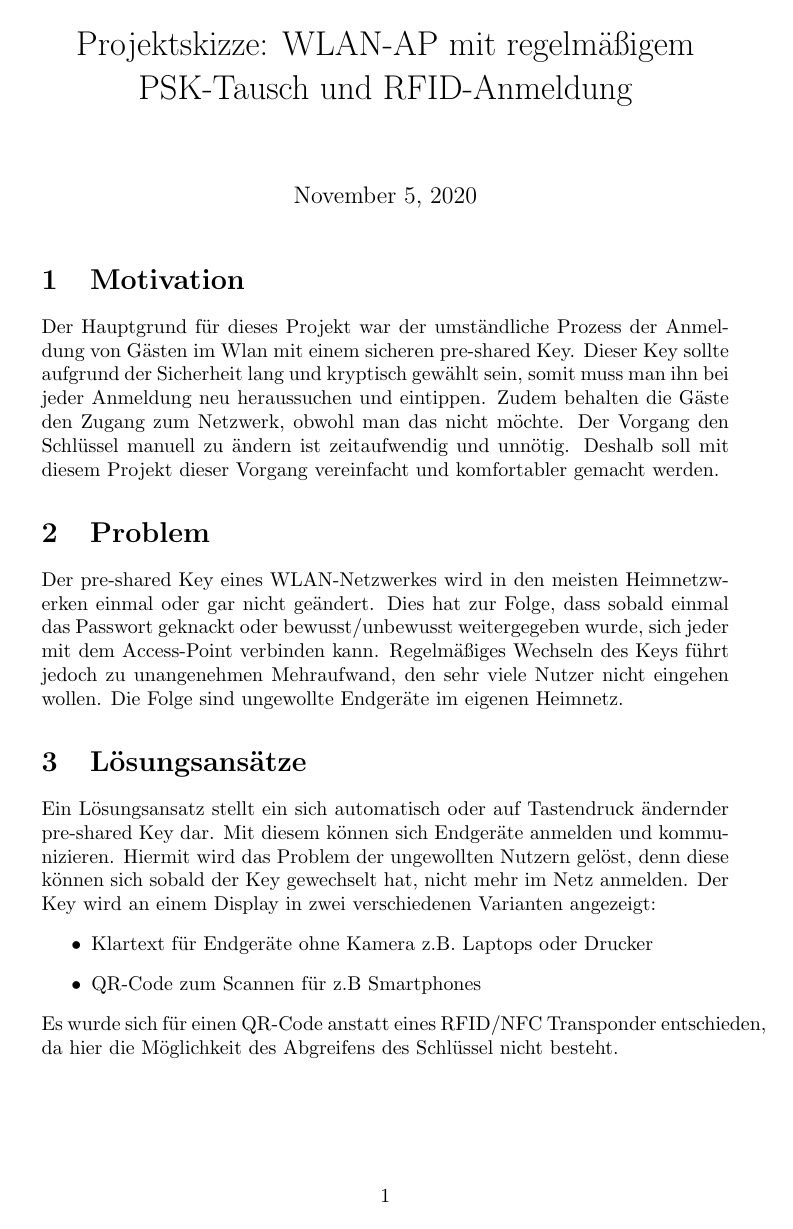
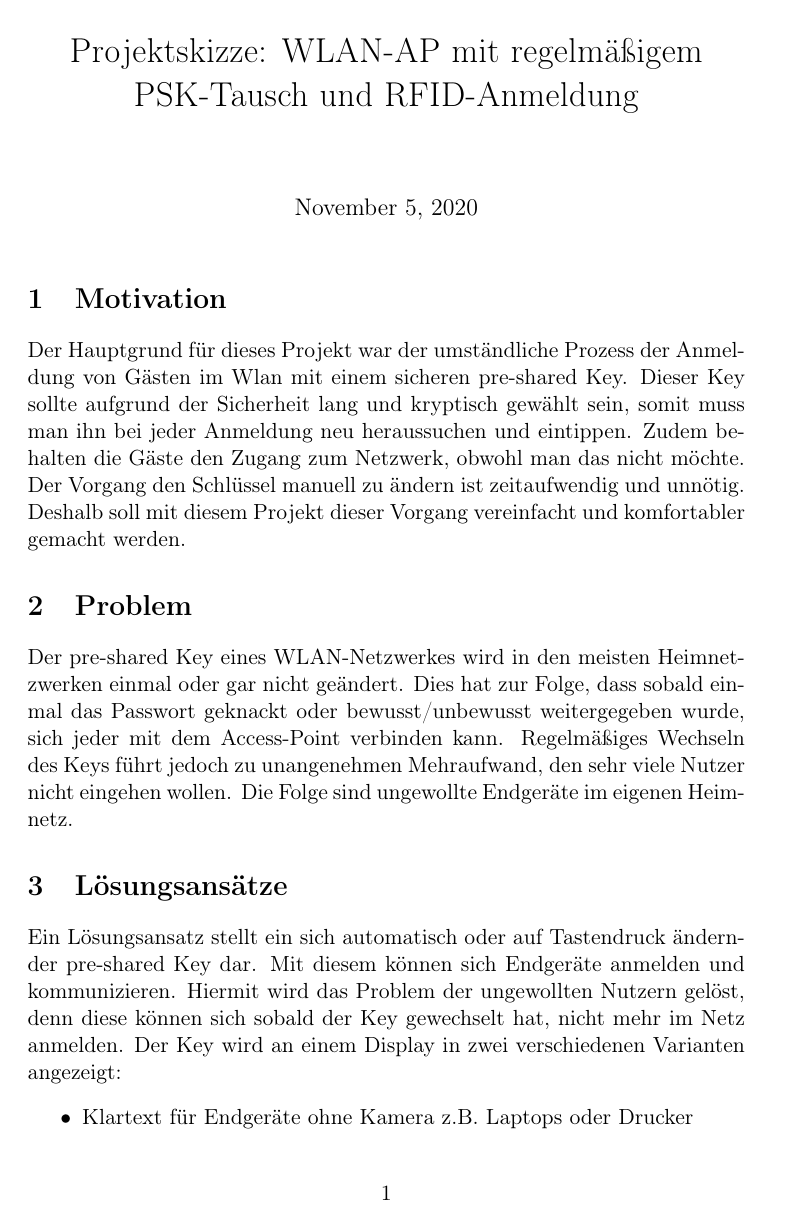
Before and after one commit to 1xca/Raspi-AP, a LaTeX document (LaTeX/ProjektSkizze.tex): page 1 of 3. Compiled offline with pdfLaTeX.

Commit message:
New Layout

```diff
--- a/LaTeX/ProjektSkizze.tex
+++ b/LaTeX/ProjektSkizze.tex
@@ -1,12 +1,21 @@
-\documentclass[a4paper]{article}
+\documentclass[a4paper,11pt,singlespacing]{article}
+
+\usepackage{setspace}
 \usepackage[utf8]{inputenc}
+\usepackage[T1]{fontenc}
 \usepackage{graphicx}
+\usepackage{color}
+\usepackage{hyperref}
+\usepackage{listings,xcolor}
+
 \graphicspath{ {./images/} }
 
 \title{Projektskizze: WLAN-AP mit regelmäßigem PSK-Tausch und RFID-Anmeldung}
 \date{\today}
 
 \begin{document}
+	\setlength{\parindent}{0ex}
+
 	\maketitle
 
 	\section{Motivation}
```
Also changed, not shown: LaTeX/ProjektSkizze.pdf, 4 other files.
